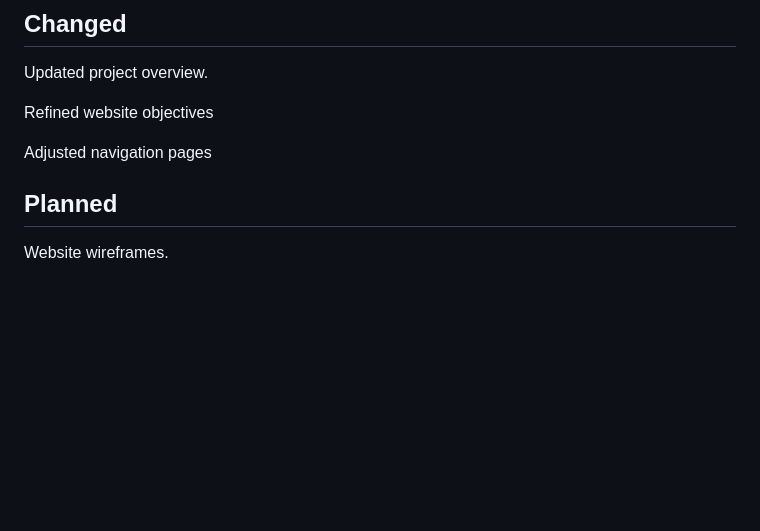
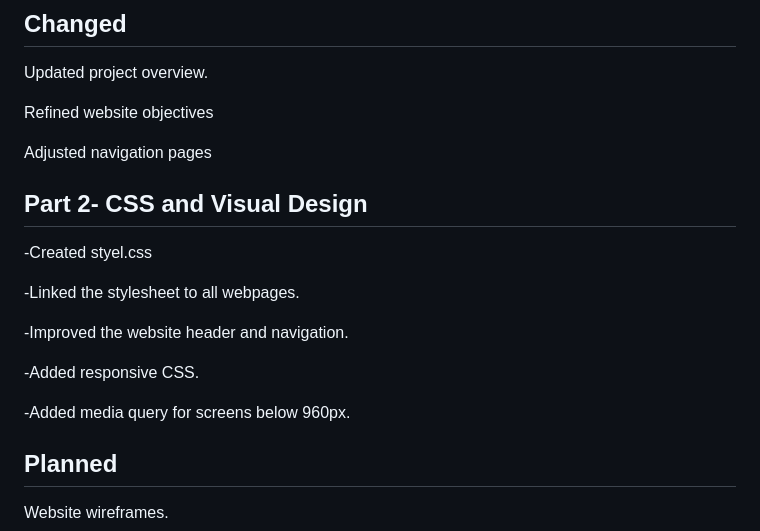
Before and after one commit to Makaziwe974/ST10474301_FrozenTrust_WEDE5020_Part2, a Markdown page: README.md, the part around the change. Drawn GitHub-style; blank space fills up the shorter version.

Commit message:
Document CSS and visual design updates in README
Added CSS section detailing stylesheet creation and improvements.

```diff
--- a/README.md
+++ b/README.md
@@ -338,6 +338,20 @@ Refined website objectives
 
 Adjusted navigation pages
 
+## Part 2- CSS and Visual Design
+
+-Created styel.css
+
+-Linked the stylesheet to all webpages.
+
+-Improved the website header and navigation.
+
+-Added responsive CSS.
+
+-Added media query for screens below 960px.
+
+
+
 
 
 ## Planned
```
